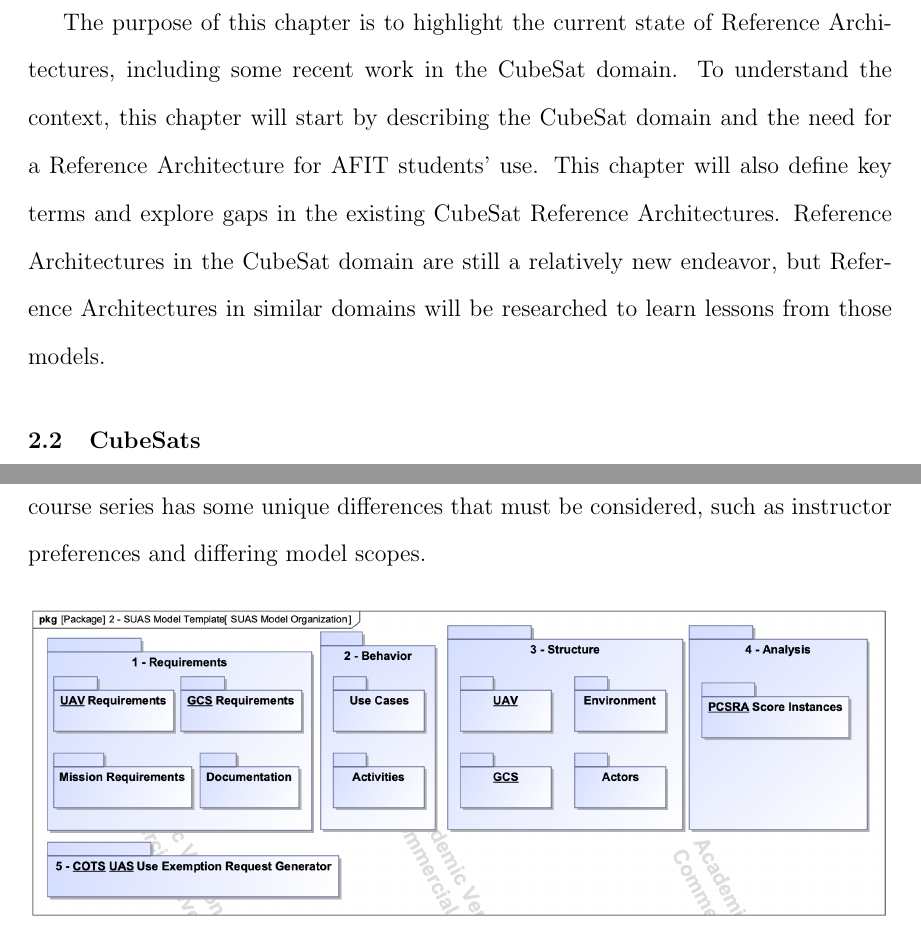
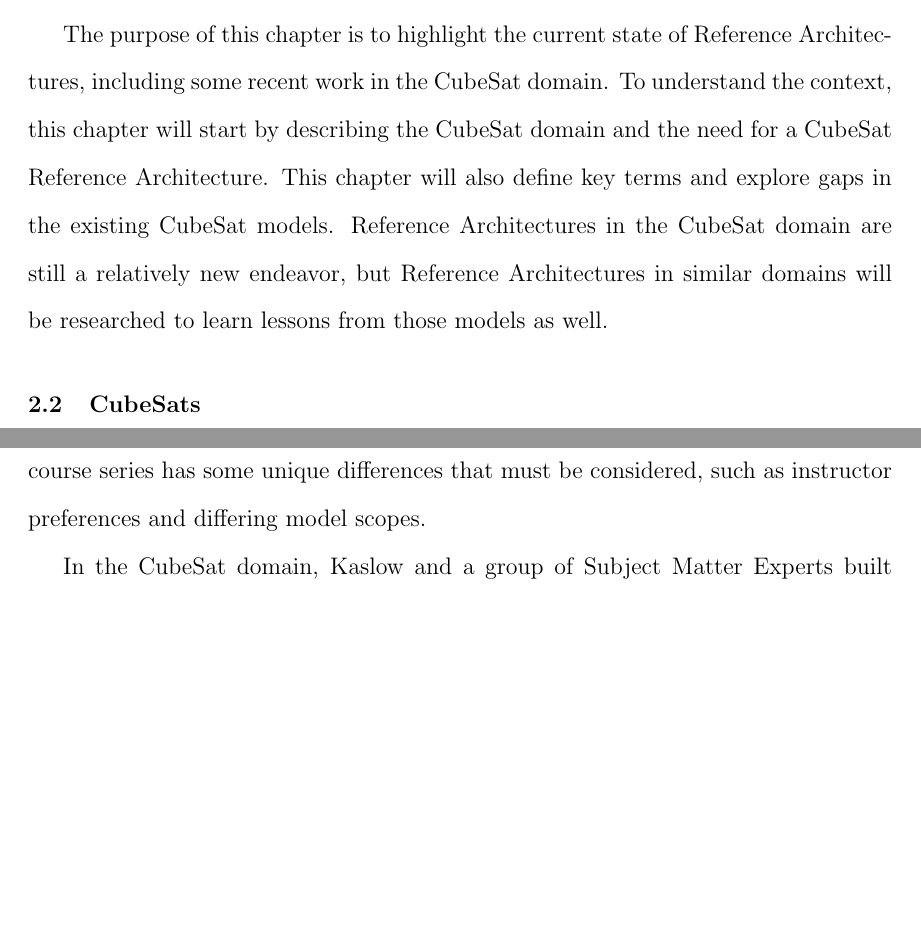
Before and after one commit to spaceman35/cubesat-reference-architecture-thesis, a LaTeX thesis (Cubesat RA Thesis/main.tex, which reads Cubesat RA Thesis/Thesis/Literature_Review/Overview.tex): two parts of pages 19 and 35 of 47, joined at a grey line, cut so that both start at the same text, the shorter picture padded with empty space. Compiled offline with pdfLaTeX.

Commit message:
Update Overview.tex

```diff
--- a/Cubesat RA Thesis/Thesis/Literature_Review/Overview.tex
+++ b/Cubesat RA Thesis/Thesis/Literature_Review/Overview.tex
@@ -1 +1 @@
-The purpose of this chapter is to highlight the current state of Reference Architectures, including some recent work in the CubeSat domain. To understand the context, this chapter will start by describing the CubeSat domain and the need for a Reference Architecture for AFIT students' use. This chapter will also define key terms and explore gaps in the existing CubeSat Reference Architectures. Reference Architectures in the CubeSat domain are still a relatively new endeavor, but Reference Architectures in similar domains will be researched to learn lessons from those models.
+The purpose of this chapter is to highlight the current state of Reference Architectures, including some recent work in the CubeSat domain. To understand the context, this chapter will start by describing the CubeSat domain and the need for a CubeSat Reference Architecture. This chapter will also define key terms and explore gaps in the existing CubeSat models. Reference Architectures in the CubeSat domain are still a relatively new endeavor, but Reference Architectures in similar domains will be researched to learn lessons from those models as well.
```
